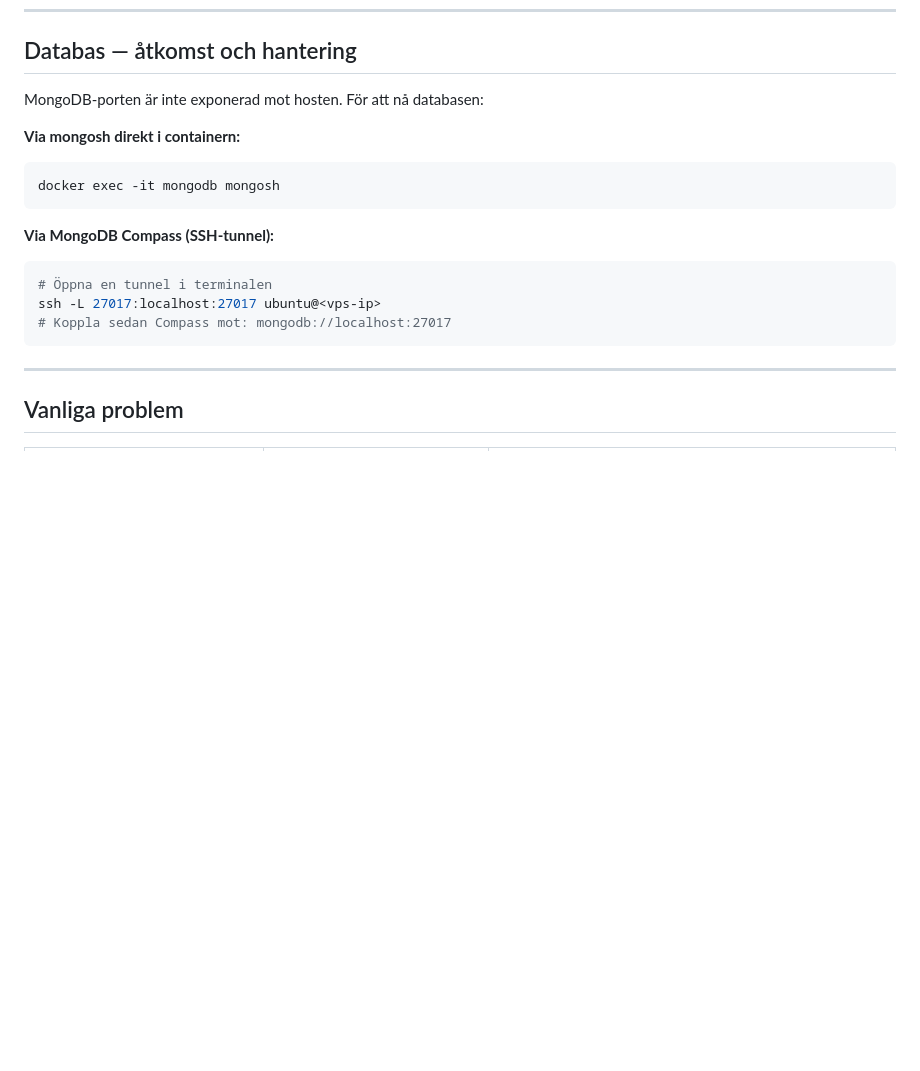
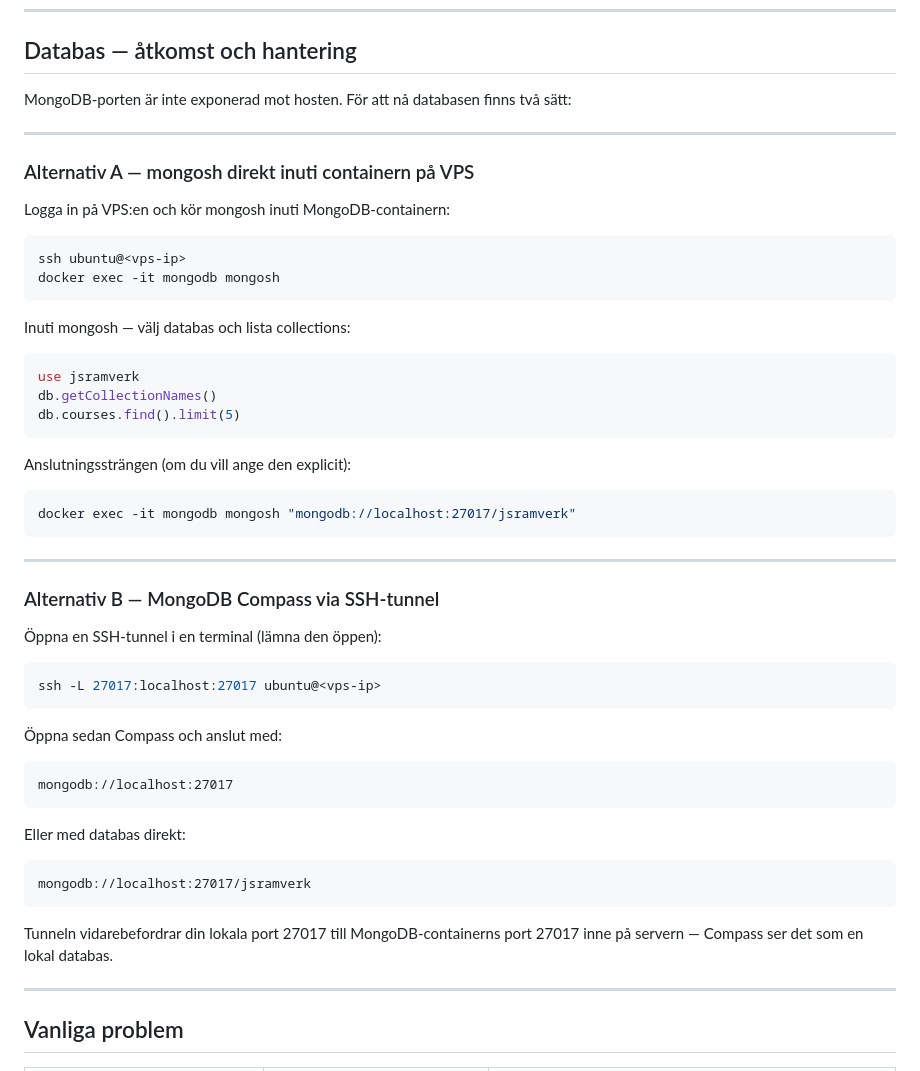
Before and after one commit to jsramverk-ht26/deploy-example-backend, a Markdown page: README.md, the part around the change. Rendered like a GitHub page; blank space fills up the shorter version.

Commit message:
README: utöka databas-avsnittet med mongosh och Compass via SSH-tunnel

````diff
--- a/README.md
+++ b/README.md
@@ -270,19 +270,51 @@ docker exec <container-namn> node seed.js
 
 ## Databas — åtkomst och hantering
 
-MongoDB-porten är inte exponerad mot hosten. För att nå databasen:
+MongoDB-porten är inte exponerad mot hosten. För att nå databasen finns två sätt:
 
-**Via mongosh direkt i containern:**
+---
+
+### Alternativ A — mongosh direkt inuti containern på VPS
+
+Logga in på VPS:en och kör mongosh inuti MongoDB-containern:
+
 ```bash
+ssh ubuntu@<vps-ip>
 docker exec -it mongodb mongosh
 ```
 
-**Via MongoDB Compass (SSH-tunnel):**
+Inuti mongosh — välj databas och lista collections:
+```js
+use jsramverk
+db.getCollectionNames()
+db.courses.find().limit(5)
+```
+
+Anslutningssträngen (om du vill ange den explicit):
 ```bash
-# Öppna en tunnel i terminalen
+docker exec -it mongodb mongosh "mongodb://localhost:27017/jsramverk"
+```
+
+---
+
+### Alternativ B — MongoDB Compass via SSH-tunnel
+
+Öppna en SSH-tunnel i en terminal (lämna den öppen):
+```bash
 ssh -L 27017:localhost:27017 ubuntu@<vps-ip>
-# Koppla sedan Compass mot: mongodb://localhost:27017
 ```
+
+Öppna sedan Compass och anslut med:
+```
+mongodb://localhost:27017
+```
+
+Eller med databas direkt:
+```
+mongodb://localhost:27017/jsramverk
+```
+
+Tunneln vidarebefordrar din lokala port 27017 till MongoDB-containerns port 27017 inne på servern — Compass ser det som en lokal databas.
 
 ---
 
````
